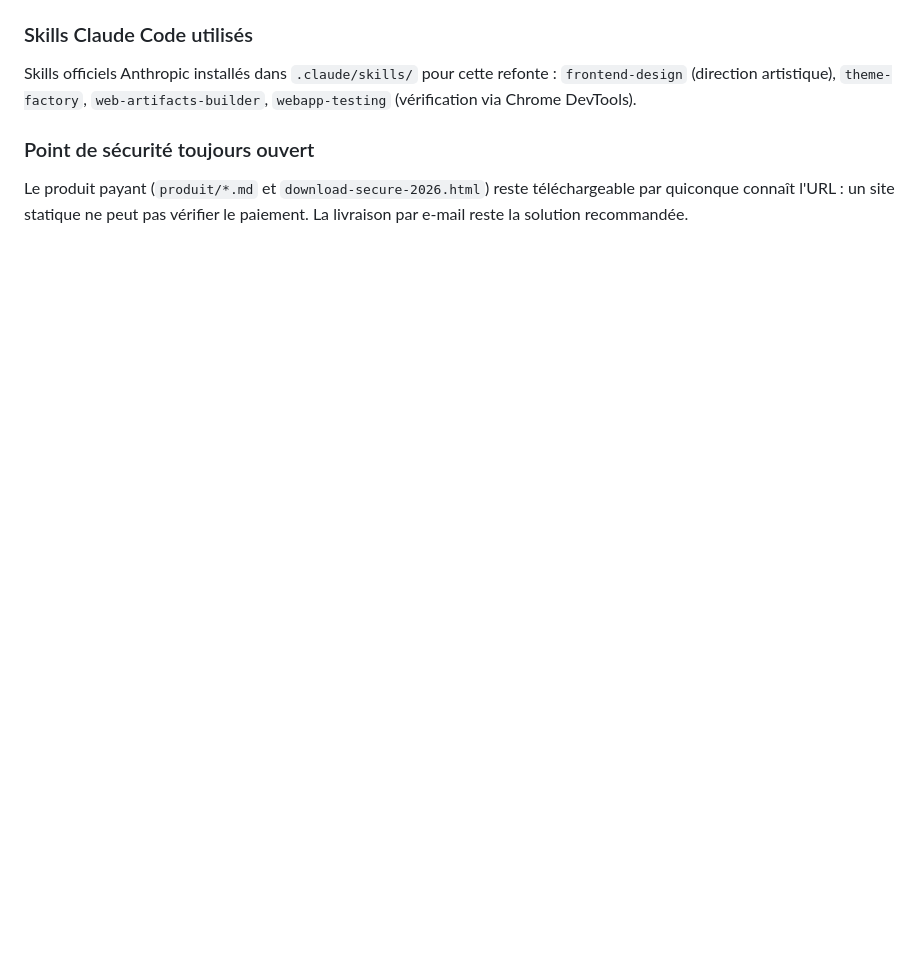
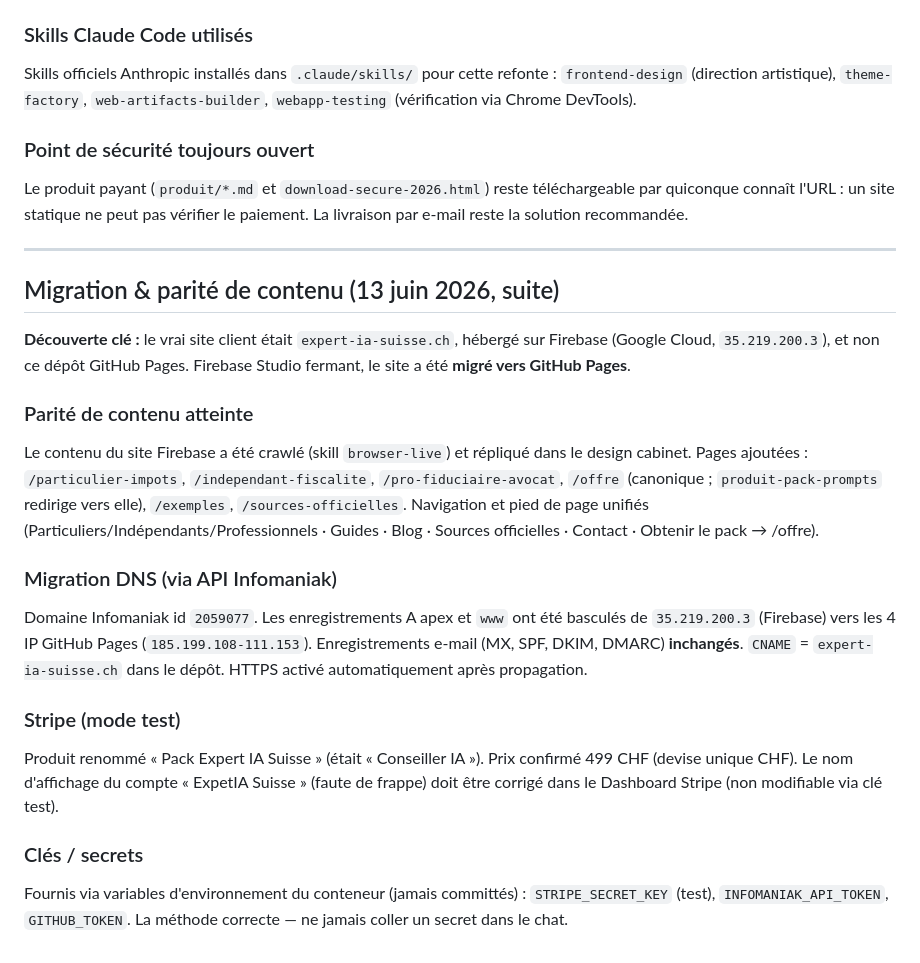
Before and after one commit to valm7235/valm7235.github.io, a Markdown page: ARCHITECTURE.md, the part around the change. Drawn GitHub-style; blank space fills up the shorter version.

Commit message:
Doc : migration Firebase→GitHub Pages, parité de contenu, DNS Infomaniak, Stripe
https://claude.ai/code/session_01CUES1zHa1zgC8FHAauo47m

```diff
--- a/ARCHITECTURE.md
+++ b/ARCHITECTURE.md
@@ -164,3 +164,37 @@ Skills officiels Anthropic installés dans `.claude/skills/` pour cette refonte
 Le produit payant (`produit/*.md` et `download-secure-2026.html`) reste
 téléchargeable par quiconque connaît l'URL : un site statique ne peut pas vérifier
 le paiement. La livraison par e-mail reste la solution recommandée.
+
+---
+
+## Migration & parité de contenu (13 juin 2026, suite)
+
+**Découverte clé :** le vrai site client était `expert-ia-suisse.ch`, hébergé sur
+Firebase (Google Cloud, `35.219.200.3`), et non ce dépôt GitHub Pages. Firebase
+Studio fermant, le site a été **migré vers GitHub Pages**.
+
+### Parité de contenu atteinte
+Le contenu du site Firebase a été crawlé (skill `browser-live`) et répliqué dans
+le design cabinet. Pages ajoutées : `/particulier-impots`, `/independant-fiscalite`,
+`/pro-fiduciaire-avocat`, `/offre` (canonique ; `produit-pack-prompts` redirige
+vers elle), `/exemples`, `/sources-officielles`. Navigation et pied de page unifiés
+(Particuliers/Indépendants/Professionnels · Guides · Blog · Sources officielles ·
+Contact · Obtenir le pack → /offre).
+
+### Migration DNS (via API Infomaniak)
+Domaine Infomaniak id `2059077`. Les enregistrements A apex et `www` ont été
+basculés de `35.219.200.3` (Firebase) vers les 4 IP GitHub Pages
+(`185.199.108-111.153`). Enregistrements e-mail (MX, SPF, DKIM, DMARC) **inchangés**.
+`CNAME` = `expert-ia-suisse.ch` dans le dépôt. HTTPS activé automatiquement après
+propagation.
+
+### Stripe (mode test)
+Produit renommé « Pack Expert IA Suisse » (était « Conseiller IA »). Prix confirmé
+499 CHF (devise unique CHF). Le nom d'affichage du compte « ExpetIA Suisse »
+(faute de frappe) doit être corrigé dans le Dashboard Stripe (non modifiable via
+clé test).
+
+### Clés / secrets
+Fournis via variables d'environnement du conteneur (jamais committés) :
+`STRIPE_SECRET_KEY` (test), `INFOMANIAK_API_TOKEN`, `GITHUB_TOKEN`. La méthode
+correcte — ne jamais coller un secret dans le chat.
```
